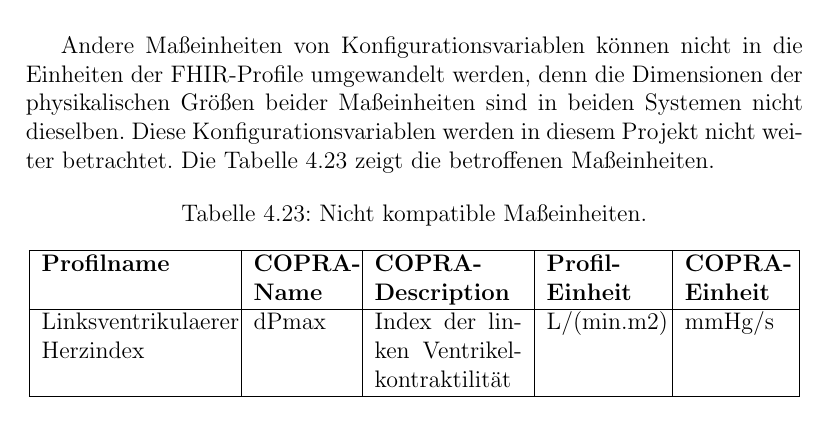
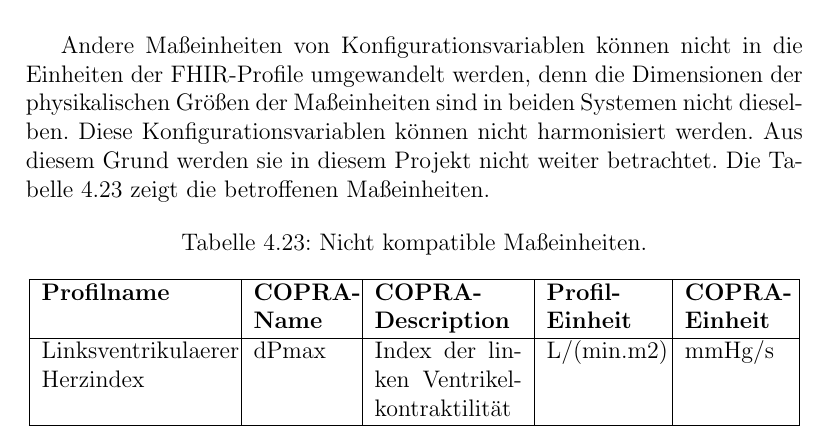
Before and after one commit to ahodelin/Masterarbeit_AbelHodelinHernandez, a LaTeX thesis (Masterarbeit_AbelHodelinHernandez.tex, which reads 66unitscopra.tex): part of page 70 of 108, cut so that both start at the same text. Compiled offline with pdfLaTeX.

Commit message:
Do 17. Nov 12:34:20 CET 2022

```diff
--- a/66unitscopra.tex
+++ b/66unitscopra.tex
@@ -78,7 +78,7 @@ Es wurden acht Konfigurationsvariablen mit Maßeinheiten identifiziert, die nich
 	\end{tabular}
 \end{table}
 
-Andere Maßeinheiten von Konfigurationsvariablen können nicht in die Einheiten der \ac{fhir}-Profile umgewandelt werden, denn die Dimensionen der physikalischen Größen beider Maßeinheiten sind in beiden Systemen nicht dieselben. Diese Konfigurationsvariablen werden in diesem Projekt nicht weiter betrachtet. Die \ref{tab:unitnocompat} zeigt die betroffenen Maßeinheiten.
+Andere Maßeinheiten von Konfigurationsvariablen können nicht in die Einheiten der \ac{fhir}-Profile umgewandelt werden, denn die Dimensionen der physikalischen Größen der Maßeinheiten sind in beiden Systemen nicht dieselben. Diese Konfigurationsvariablen können nicht harmonisiert werden. Aus diesem Grund werden sie in diesem Projekt nicht weiter betrachtet. Die \ref{tab:unitnocompat} zeigt die betroffenen Maßeinheiten.
 
 \begin{table}[ht]
 	\centering
```
